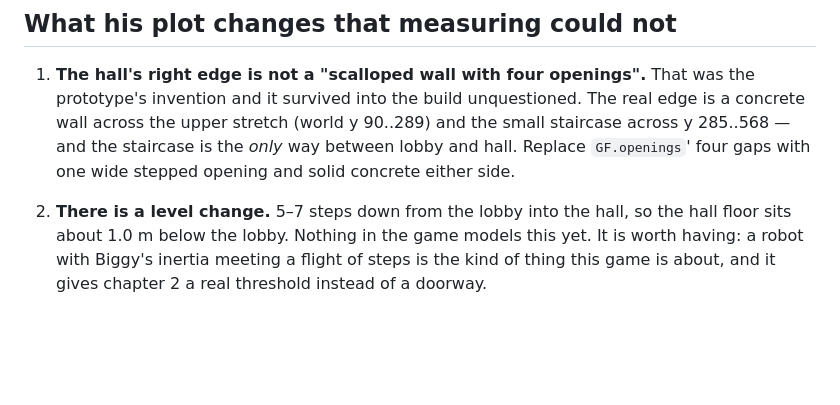
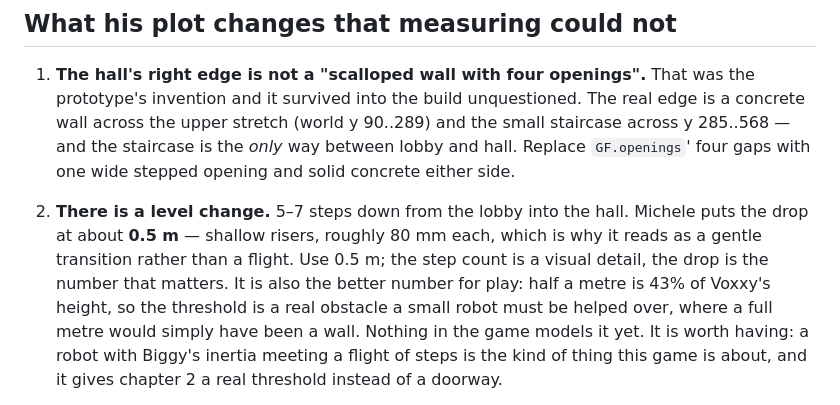
Before and after one commit to Smirne/devoxx-gauntlet-m, a Markdown page: docs/ground-floor-lobby-fix.md, the part around the change. Rendered like a GitHub page; blank space fills up the shorter version.

Commit message:
docs: the lobby-to-hall drop is ~0.5 m, not 1.0
Michele's correction. Shallow risers, roughly 80 mm each, which is why 5-7 of them
read as a gentle transition rather than a flight.

It is the better number for play as well as the true one: half a metre is 43% of
Voxxy's height, so the threshold is a real obstacle a small robot has to be helped
over, where a full metre would just have been a wall.

Co-Authored-By: Claude Opus 5 <noreply@anthropic.com>
Claude-Session: https://claude.ai/code/session_0119j8KszTUb43VCzQQkty9B

```diff
--- a/docs/ground-floor-lobby-fix.md
+++ b/docs/ground-floor-lobby-fix.md
@@ -54,8 +54,13 @@ content, so the loss is mostly cosmetic in top-down.
    y 285..568 — and the staircase is the *only* way between lobby and hall. Replace
    `GF.openings`' four gaps with one wide stepped opening and solid concrete either side.
 
-2. **There is a level change.** 5–7 steps down from the lobby into the hall, so the hall floor
-   sits about 1.0 m below the lobby. Nothing in the game models this yet. It is worth having:
+2. **There is a level change.** 5–7 steps down from the lobby into the hall. Michele puts the
+   drop at about **0.5 m** — shallow risers, roughly 80 mm each, which is why it reads as a
+   gentle transition rather than a flight. Use 0.5 m; the step count is a visual detail, the
+   drop is the number that matters. It is also the better number for play: half a metre is 43%
+   of Voxxy's height, so the threshold is a real obstacle a small robot must be helped over,
+   where a full metre would simply have been a wall. Nothing in the game models it yet. It is
+   worth having:
    a robot with Biggy's inertia meeting a flight of steps is the kind of thing this game is
    about, and it gives chapter 2 a real threshold instead of a doorway.
 
```
